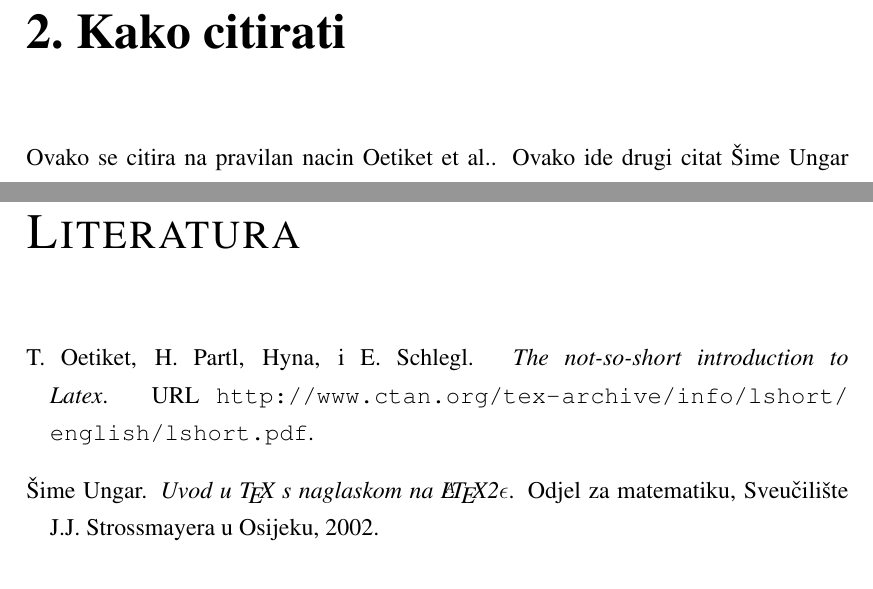
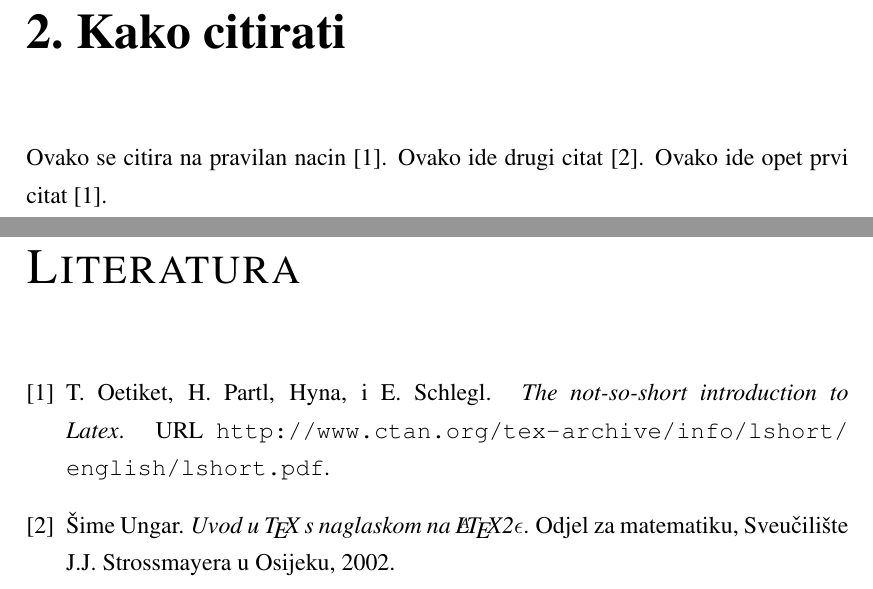
Before and after one commit to IvanVnucec/predlozak-za-diplomski-zavrsni-ili-seminarski-rad, a LaTeX thesis (diplomski_rad.tex): two parts of pages 6 and 8 of 9, joined at a grey line, cut so that both start at the same text. Compiled offline with pdfLaTeX.

Commit message:
cite as numeric

```diff
--- a/diplomski_rad.tex
+++ b/diplomski_rad.tex
@@ -1,4 +1,4 @@
-\documentclass[times, utf8, diplomski]{templates/fer}
+\documentclass[times, utf8, diplomski, numeric]{templates/fer}
 \usepackage{booktabs}
 
 \begin{document}
@@ -24,7 +24,7 @@
 Nanosateliti CubeSat formata postaju sve popularniji u komercijalnim i znanstvenim misijama. Broj lansiranih nanosatelita raste iz godine u godinu. Sustav za određivanje i upravljanje orijentacijom satelita jedan je od najvažnijih sustava odgovoran za stabilno i ispravno usmjeravanje satelita i njegovog korisnog tereta (antene, kamere, senzori i sl.). Zadatak ovog sustava je pomoću dostupnih senzora odrediti orijentaciju satelita te je automatski ispraviti s obzirom na željenu orijentaciju koristeći se dostupnim aktuatorima. Tema diplomskog rada je razvoj programske podrške za model satelita koja omogućuje pouzdano određivanje i upravljanje orijentacijom satelita i njegovom kutnom brzinom. U radu je potrebno opisati korištene senzore i aktuatore, način matematičkog zapisa orijentacije satelita te odabranu metodu upravljanja orijentacijom i kutnom brzinom satelita. Potrebno je implementirati programsku podršku za određivanje i upravljanje orijentacijom na ugradbenom računalnom sustavu te objasniti osnovne blokove programskog koda uz pripadne grafove i dijagrame toka. U radu je također potrebno razviti osnovni kinematički model satelita, opisati optimizaciju PID regulatora za kontrolu orijentacije te izložiti rezultate eksperimentalne verifikacije implementiranih algoritama.
 
 \chapter{Kako citirati}
-Ovako se citira na pravilan nacin \cite{oetiket2007lshort}. Ovako ide drugi citat \cite{ungar2002uvod}.
+Ovako se citira na pravilan nacin \cite{oetiket2007lshort}. Ovako ide drugi citat \cite{ungar2002uvod}. Ovako ide opet prvi citat \cite{oetiket2007lshort}.
 
 % TODO: dodaj zakljucak
 \chapter{Zaključak}
```
